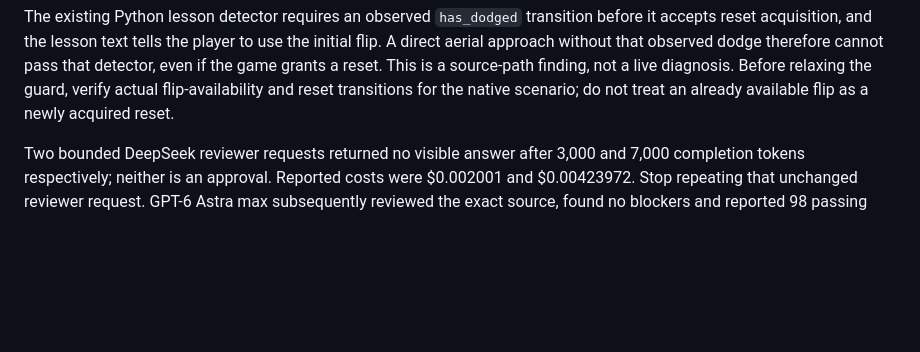
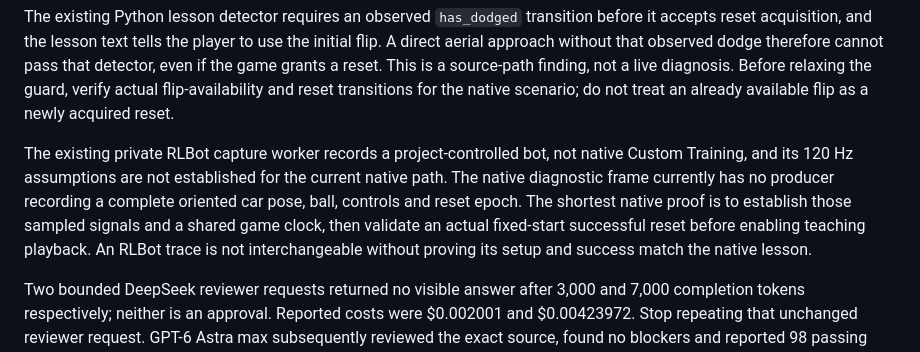
Before and after one commit to sloppamadewithlove/my-career-training, a Markdown page: docs/evidence/2026-11-06-flip-reset-priority.md, the part around the change. GitHub-like rendering; blank space fills up the shorter version.

Commit message:
Record native flip reset capture gap

```diff
--- a/docs/evidence/2026-11-06-flip-reset-priority.md
+++ b/docs/evidence/2026-11-06-flip-reset-priority.md
@@ -26,6 +26,15 @@ cannot pass that detector, even if the game grants a reset. This is a source-pat
 finding, not a live diagnosis. Before relaxing the guard, verify actual
 flip-availability and reset transitions for the native scenario; do not treat an
 already available flip as a newly acquired reset.
+
+The existing private RLBot capture worker records a project-controlled bot,
+not native Custom Training, and its 120 Hz assumptions are not established for
+the current native path. The native diagnostic frame currently has no producer
+recording a complete oriented car pose, ball, controls and reset epoch. The
+shortest native proof is to establish those sampled signals and a shared game
+clock, then validate an actual fixed-start successful reset before enabling
+teaching playback. An RLBot trace is not interchangeable without proving its
+setup and success match the native lesson.
 
 Two bounded DeepSeek reviewer requests
 returned no visible answer after 3,000 and 7,000 completion tokens respectively;
```
